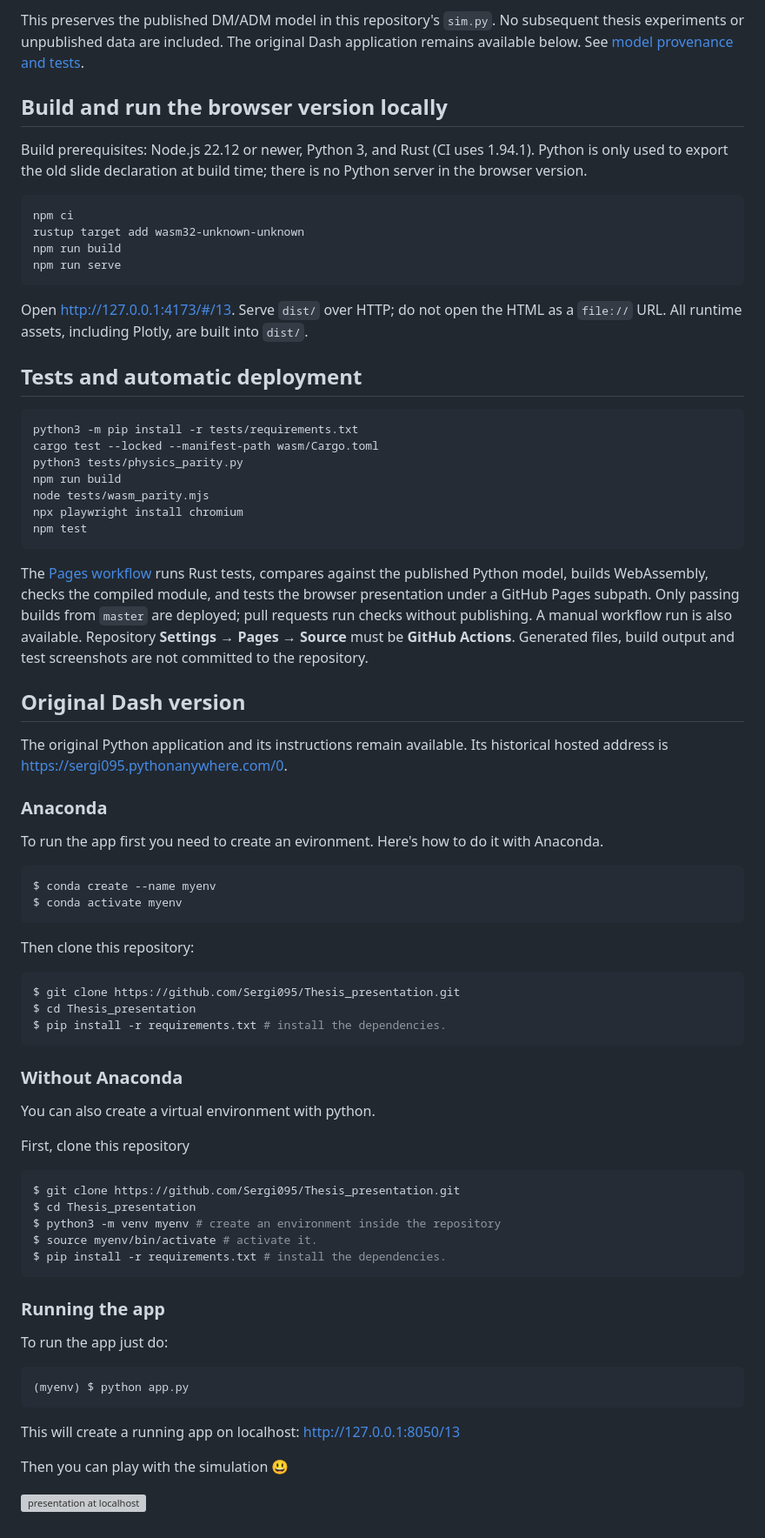
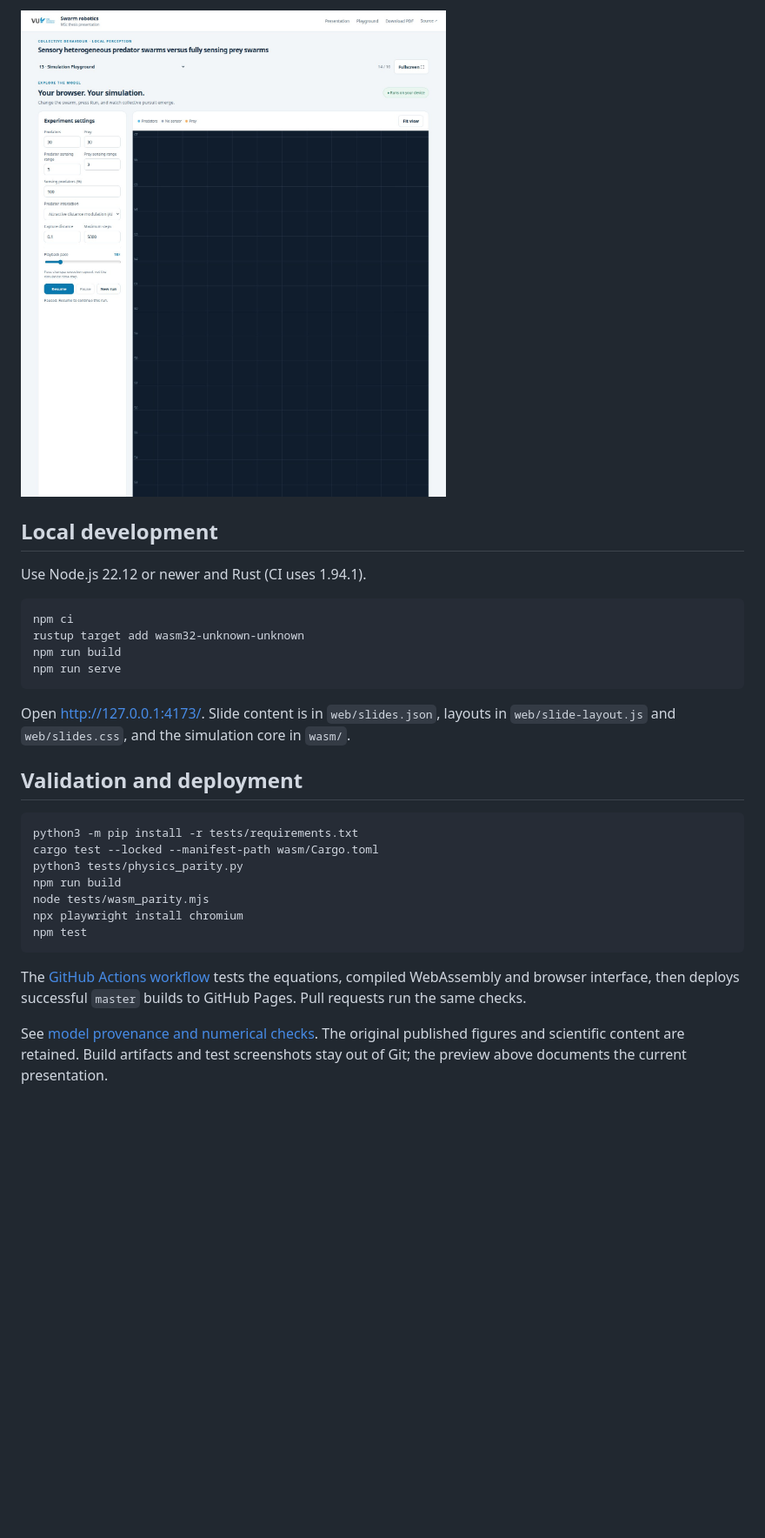
Before and after one commit to Sergi095/Thesis_presentation, a Markdown page: README.md, the part around the change printed below. Shown: that part at 87% size. GitHub-like rendering; pictures changed too: docs/presentation-preview.jpg (added); blank space fills up the shorter version; grey boxes are pictures that could not be loaded.

Commit message:
Improve figure layouts and replace the Dash app with static slide content

````diff
--- a/README.md
+++ b/README.md
@@ -10,13 +9,9 @@ Worker. No VPS, Python installation or server-side computation is needed by visi
 
-This preserves the published DM/ADM model in this repository's `sim.py`. No
-subsequent thesis experiments or unpublished data are included. The original
-Dash application remains available below. See [model provenance and tests](docs/BROWSER_MODEL.md).
+![The browser presentation and interactive swarm simulator](docs/presentation-preview.jpg)
 
-## Build and run the browser version locally
+## Local development
 
-Build prerequisites: Node.js 22.12 or newer, Python 3, and Rust (CI uses 1.94.1).
-Python is only used to export the old slide declaration at build time; there is
-no Python server in the browser version.
+Use Node.js 22.12 or newer and Rust (CI uses 1.94.1).
 
 ```bash
 npm ci
@@ -25,10 +20,10 @@ npm run build
 npm run serve
 ```
 
-Open http://127.0.0.1:4173/#/13. Serve `dist/` over HTTP; do not open the HTML as a
-`file://` URL. All runtime assets, including Plotly, are built into `dist/`.
+Open http://127.0.0.1:4173/. Slide content is in `web/slides.json`, layouts in
+`web/slide-layout.js` and `web/slides.css`, and the simulation core in `wasm/`.
 
-## Tests and automatic deployment
+## Validation and deployment
 
 ```bash
 python3 -m pip install -r tests/requirements.txt
@@ -40,59 +35,10 @@ npx playwright install chromium
 npm test
 ```
 
-The [Pages workflow](.github/workflows/pages.yml) runs Rust tests, compares against
-the published Python model, builds WebAssembly, checks the compiled module, and
-tests the browser presentation under a GitHub Pages subpath. Only passing builds
-from `master` are deployed; pull requests run checks without publishing. A manual
-workflow run is also available. Repository **Settings → Pages → Source** must be
-**GitHub Actions**. Generated files, build output and test screenshots are not
-committed to the repository.
+The [GitHub Actions workflow](.github/workflows/pages.yml) tests the equations,
+compiled WebAssembly and browser interface, then deploys successful `master`
+builds to GitHub Pages. Pull requests run the same checks.
 
-## Original Dash version
-
-The original Python application and its instructions remain available. Its
-historical hosted address is https://sergi095.pythonanywhere.com/0.
-
-
-### Anaconda
-To run the app first you need to create an evironment. Here's how to do it with Anaconda.
-
-```bash
-$ conda create --name myenv
-$ conda activate myenv
-```
-Then clone this repository:
-
-```bash
-$ git clone https://github.com/Sergi095/Thesis_presentation.git
-$ cd Thesis_presentation
-$ pip install -r requirements.txt # install the dependencies.
-```
-
-
-### Without Anaconda
-You can also create a virtual environment with python.
-
-First, clone this repository
-```bash
-$ git clone https://github.com/Sergi095/Thesis_presentation.git
-$ cd Thesis_presentation
-$ python3 -m venv myenv # create an environment inside the repository
-$ source myenv/bin/activate # activate it.
-$ pip install -r requirements.txt # install the dependencies.
-```
-
-
-### Running the app
-
-To run the app just do:
-
-```bash
-(myenv) $ python app.py
-```
-
-This will create a running app on localhost: http://127.0.0.1:8050/13
-
-Then you can play with the simulation 😃
-
-![presentation at localhost](assets/presentation-playground.gif)
+See [model provenance and numerical checks](docs/BROWSER_MODEL.md). The original
+published figures and scientific content are retained. Build artifacts and test
+screenshots stay out of Git; the preview above documents the current presentation.
````
Also changed, not shown: other parts of README.md (+6 -7 lines), docs/BROWSER_MODEL.md (+10 -5 lines), 18 other files.
